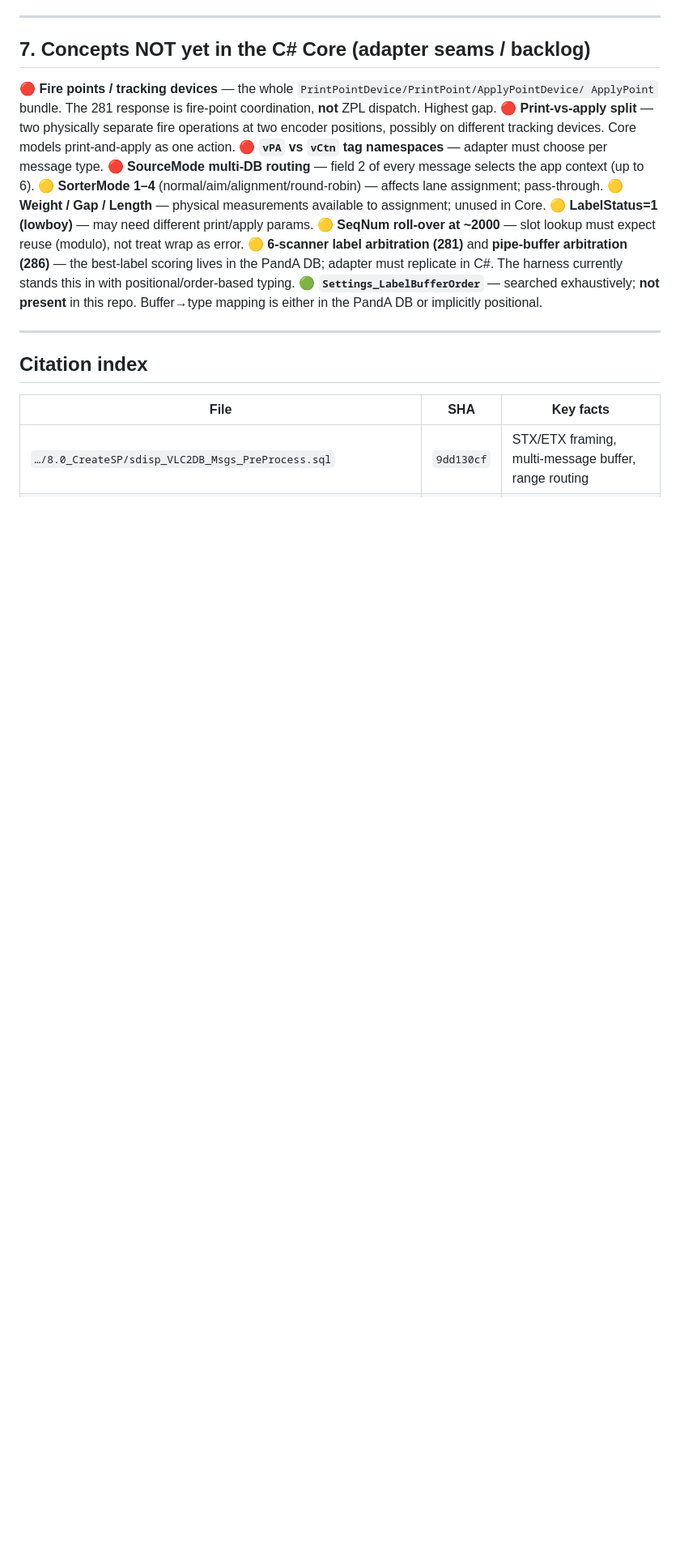
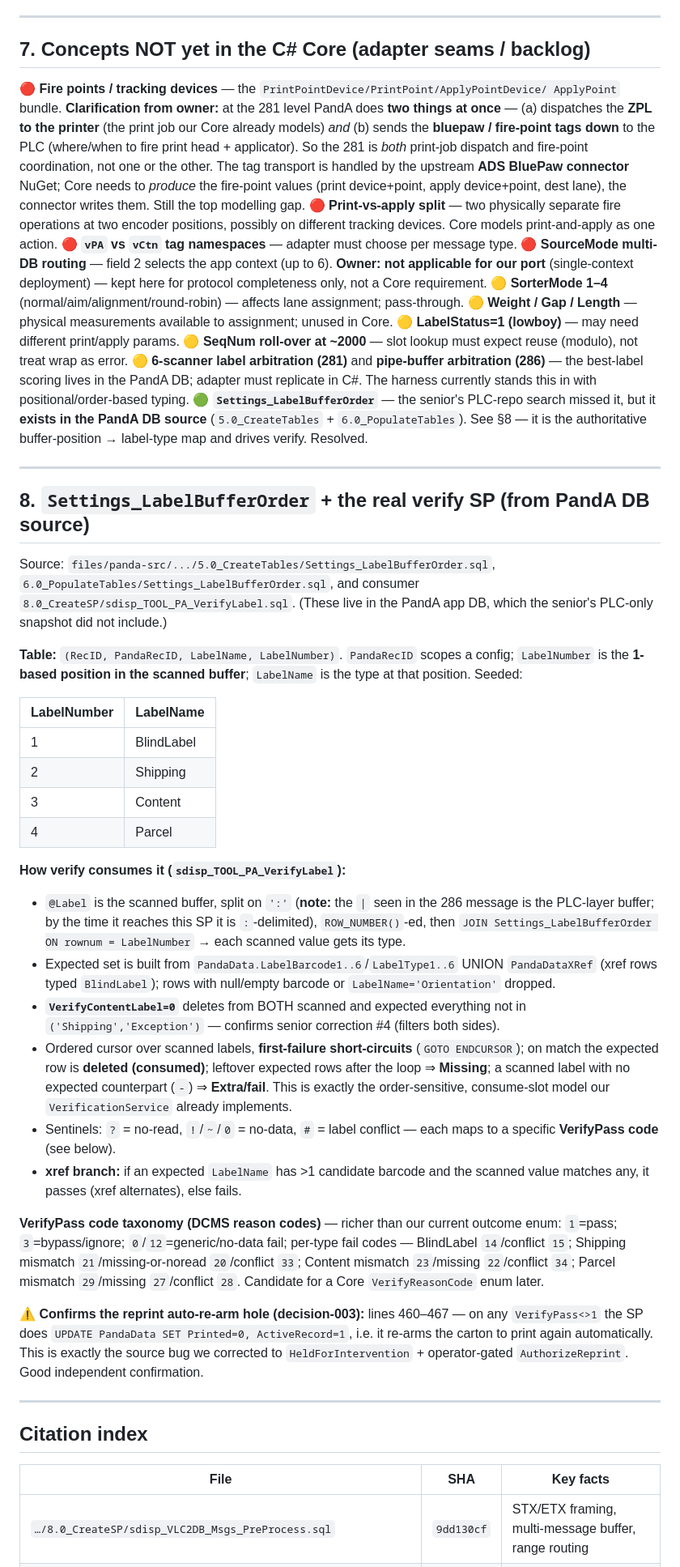
Before and after one commit to npawlakEL/agentic-work, a Markdown page: .project/architecture-log/009-plc-pa-message-protocol.md, the part around one of its changes. Shown at 81% size. GitHub-like rendering; blank space fills up the shorter version.

Commit message:
docs: correct 009 with PandA-DB findings (LabelBufferOrder, verify SP, bluepaw/ADS, scope)
Co-authored-by: Copilot App <223556219+Copilot@users.noreply.github.com>

```diff
--- a/.project/architecture-log/009-plc-pa-message-protocol.md
+++ b/.project/architecture-log/009-plc-pa-message-protocol.md
@@ -208,12 +213,20 @@ yet modeled.
 
 ## 7. Concepts NOT yet in the C# Core (adapter seams / backlog)
 
-🔴 **Fire points / tracking devices** — the whole `PrintPointDevice/PrintPoint/ApplyPointDevice/
-ApplyPoint` bundle. The 281 response is fire-point coordination, **not** ZPL dispatch. Highest gap.
+🔴 **Fire points / tracking devices** — the `PrintPointDevice/PrintPoint/ApplyPointDevice/
+ApplyPoint` bundle. **Clarification from owner:** at the 281 level PandA does **two things at once** —
+(a) dispatches the **ZPL to the printer** (the print job our Core already models) *and* (b) sends the
+**bluepaw / fire-point tags down** to the PLC (where/when to fire print head + applicator). So the
+281 is *both* print-job dispatch and fire-point coordination, not one or the other. The tag transport
+is handled by the upstream **ADS BluePaw connector** NuGet; Core needs to *produce* the fire-point
+values (print device+point, apply device+point, dest lane), the connector writes them. Still the
+top modelling gap.
 🔴 **Print-vs-apply split** — two physically separate fire operations at two encoder positions,
 possibly on different tracking devices. Core models print-and-apply as one action.
 🔴 **`vPA` vs `vCtn` tag namespaces** — adapter must choose per message type.
-🔴 **SourceMode multi-DB routing** — field 2 of every message selects the app context (up to 6).
+🔴 **SourceMode multi-DB routing** — field 2 selects the app context (up to 6). **Owner: not
+applicable for our port** (single-context deployment) — kept here for protocol completeness only,
+not a Core requirement.
 🟡 **SorterMode 1–4** (normal/aim/alignment/round-robin) — affects lane assignment; pass-through.
 🟡 **Weight / Gap / Length** — physical measurements available to assignment; unused in Core.
 🟡 **LabelStatus=1 (lowboy)** — may need different print/apply params.
@@ -221,8 +234,56 @@ possibly on different tracking devices. Core models print-and-apply as one actio
 🟡 **6-scanner label arbitration (281)** and **pipe-buffer arbitration (286)** — the best-label
 scoring lives in the PandA DB; adapter must replicate in C#. The harness currently stands this in
 with positional/order-based typing.
-🟢 **`Settings_LabelBufferOrder`** — searched exhaustively; **not present** in this repo. Buffer→type
-mapping is either in the PandA DB or implicitly positional.
+🟢 **`Settings_LabelBufferOrder`** — the senior's PLC-repo search missed it, but it **exists in the
+PandA DB source** (`5.0_CreateTables` + `6.0_PopulateTables`). See §8 — it is the authoritative
+buffer-position → label-type map and drives verify. Resolved.
+
+---
+
+## 8. `Settings_LabelBufferOrder` + the real verify SP (from PandA DB source)
+
+Source: `files/panda-src/.../5.0_CreateTables/Settings_LabelBufferOrder.sql`,
+`6.0_PopulateTables/Settings_LabelBufferOrder.sql`, and consumer
+`8.0_CreateSP/sdisp_TOOL_PA_VerifyLabel.sql`. (These live in the PandA app DB, which the senior's
+PLC-only snapshot did not include.)
+
+**Table:** `(RecID, PandaRecID, LabelName, LabelNumber)`. `PandaRecID` scopes a config; `LabelNumber`
+is the **1-based position in the scanned buffer**; `LabelName` is the type at that position. Seeded:
+
+| LabelNumber | LabelName |
+|-------------|-----------|
+| 1 | BlindLabel |
+| 2 | Shipping |
+| 3 | Content |
+| 4 | Parcel |
+
+**How verify consumes it (`sdisp_TOOL_PA_VerifyLabel`):**
+- `@Label` is the scanned buffer, split on `':'` (**note:** the `|` seen in the 286 message is the
+  PLC-layer buffer; by the time it reaches this SP it is `:`-delimited), `ROW_NUMBER()`-ed, then
+  `JOIN Settings_LabelBufferOrder ON rownum = LabelNumber` → each scanned value gets its type.
+- Expected set is built from `PandaData.LabelBarcode1..6`/`LabelType1..6` UNION `PandaDataXRef`
+  (xref rows typed `BlindLabel`); rows with null/empty barcode or `LabelName='Orientation'` dropped.
+- **`VerifyContentLabel=0`** deletes from BOTH scanned and expected everything not in
+  `('Shipping','Exception')` — confirms senior correction #4 (filters both sides).
+- Ordered cursor over scanned labels, **first-failure short-circuits** (`GOTO ENDCURSOR`); on match
+  the expected row is **deleted (consumed)**; leftover expected rows after the loop ⇒ **Missing**;
+  a scanned label with no expected counterpart (`-`) ⇒ **Extra/fail**. This is exactly the
+  order-sensitive, consume-slot model our `VerificationService` already implements.
+- Sentinels: `?` = no-read, `!`/`~`/`0` = no-data, `#` = label conflict — each maps to a specific
+  **VerifyPass code** (see below).
+- **xref branch:** if an expected `LabelName` has >1 candidate barcode and the scanned value matches
+  any, it passes (xref alternates), else fails.
+
+**VerifyPass code taxonomy (DCMS reason codes)** — richer than our current outcome enum:
+`1`=pass; `3`=bypass/ignore; `0`/`12`=generic/no-data fail; per-type fail codes —
+BlindLabel `14`/conflict `15`; Shipping mismatch `21`/missing-or-noread `20`/conflict `33`;
+Content mismatch `23`/missing `22`/conflict `34`; Parcel mismatch `29`/missing `27`/conflict `28`.
+Candidate for a Core `VerifyReasonCode` enum later.
+
+**⚠️ Confirms the reprint auto-re-arm hole (decision-003):** lines 460–467 — on any `VerifyPass<>1`
+the SP does `UPDATE PandaData SET Printed=0, ActiveRecord=1`, i.e. it re-arms the carton to print
+again automatically. This is exactly the source bug we corrected to `HeldForIntervention` +
+operator-gated `AuthorizeReprint`. Good independent confirmation.
 
 ---
 
```
Also changed, not shown: other parts of .project/architecture-log/009-plc-pa-message-protocol.md (+5 -0 lines).
